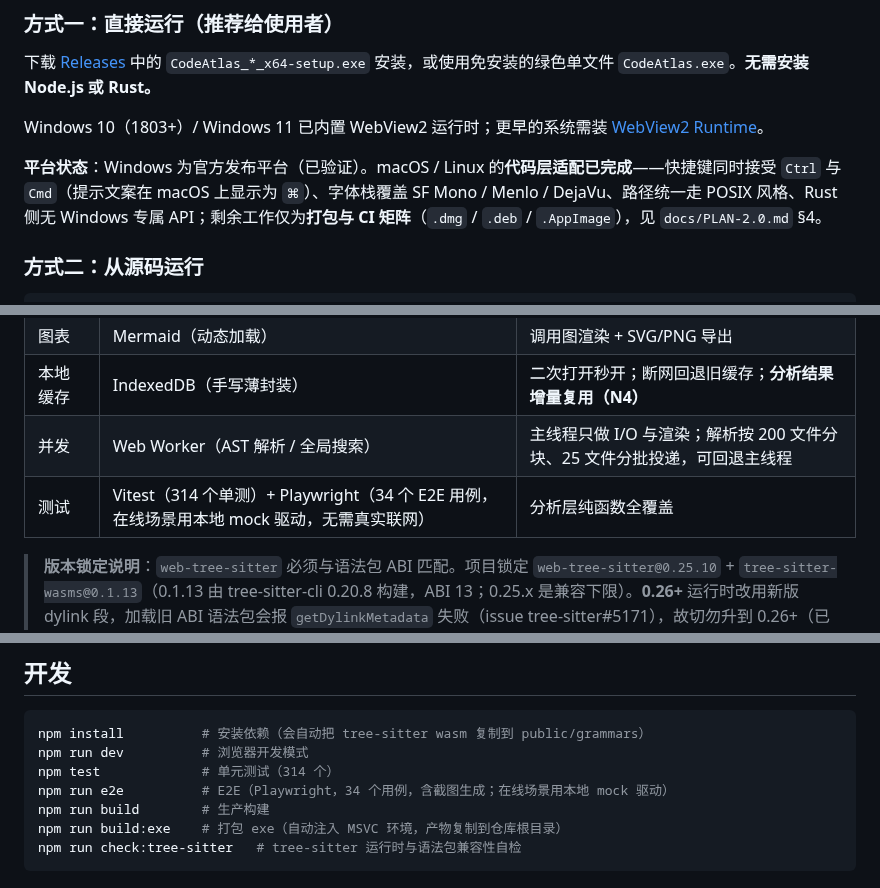
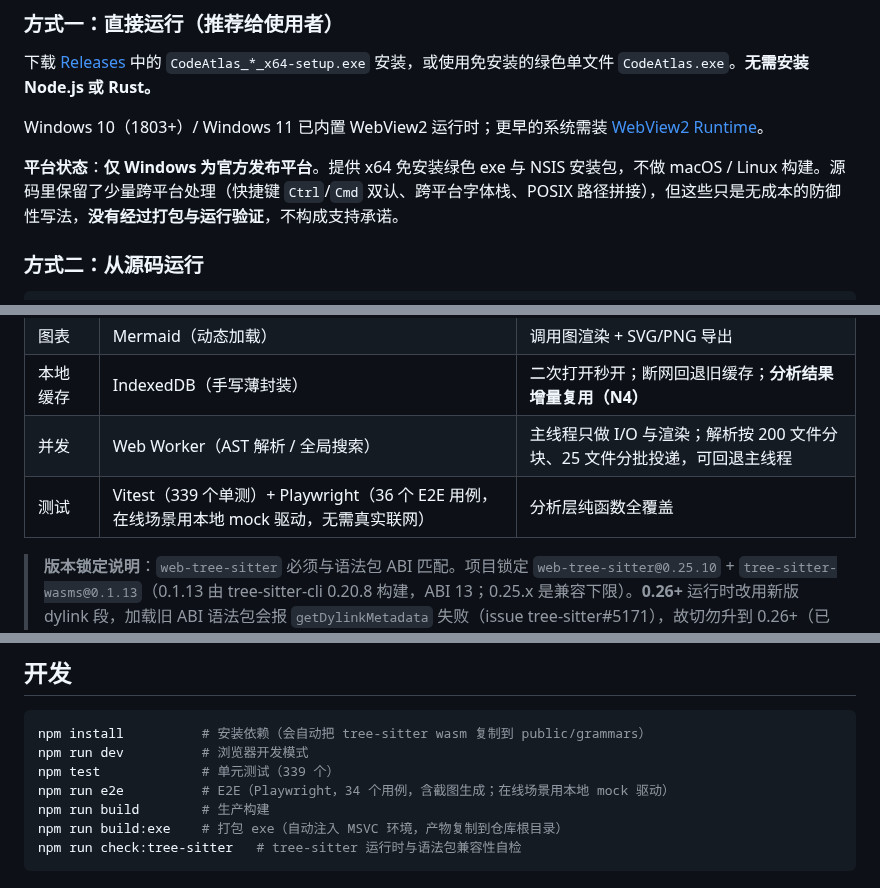
Before and after one commit to Linu-code/codeatlas, a Markdown page: README.md, 3 parts joined by grey strips. Drawn GitHub-style.

````diff
--- a/README.md
+++ b/README.md
@@ -53,7 +55,7 @@
 
 Windows 10（1803+）/ Windows 11 已内置 WebView2 运行时；更早的系统需装 [WebView2 Runtime](https://developer.microsoft.com/microsoft-edge/webview2/)。
 
-**平台状态**：Windows 为官方发布平台（已验证）。macOS / Linux 的**代码层适配已完成**——快捷键同时接受 `Ctrl` 与 `Cmd`（提示文案在 macOS 上显示为 `⌘`）、字体栈覆盖 SF Mono / Menlo / DejaVu、路径统一走 POSIX 风格、Rust 侧无 Windows 专属 API；剩余工作仅为**打包与 CI 矩阵**（`.dmg` / `.deb` / `.AppImage`），见 `docs/PLAN-2.0.md` §4。
+**平台状态**：**仅 Windows 为官方发布平台**。提供 x64 免安装绿色 exe 与 NSIS 安装包，不做 macOS / Linux 构建。源码里保留了少量跨平台处理（快捷键 `Ctrl`/`Cmd` 双认、跨平台字体栈、POSIX 路径拼接），但这些只是无成本的防御性写法，**没有经过打包与运行验证**，不构成支持承诺。
 
 ### 方式二：从源码运行
 
@@ -151,7 +153,7 @@ src-tauri/target/release/bundle/nsis/*-setup.exe              # Cargo 原始输
 | 图表 | Mermaid（动态加载） | 调用图渲染 + SVG/PNG 导出 |
 | 本地缓存 | IndexedDB（手写薄封装） | 二次打开秒开；断网回退旧缓存；**分析结果增量复用（N4）** |
 | 并发 | Web Worker（AST 解析 / 全局搜索） | 主线程只做 I/O 与渲染；解析按 200 文件分块、25 文件分批投递，可回退主线程 |
-| 测试 | Vitest（314 个单测）+ Playwright（34 个 E2E 用例，在线场景用本地 mock 驱动，无需真实联网） | 分析层纯函数全覆盖 |
+| 测试 | Vitest（339 个单测）+ Playwright（36 个 E2E 用例，在线场景用本地 mock 驱动，无需真实联网） | 分析层纯函数全覆盖 |
 
 > **版本锁定说明**：`web-tree-sitter` 必须与语法包 ABI 匹配。项目锁定 `web-tree-sitter@0.25.10` + `tree-sitter-wasms@0.1.13`（0.1.13 由 tree-sitter-cli 0.20.8 构建，ABI 13；0.25.x 是兼容下限）。**0.26+** 运行时改用新版 dylink 段，加载旧 ABI 语法包会报 `getDylinkMetadata` 失败（issue tree-sitter#5171），故切勿升到 0.26+（已通过 Dependabot 忽略）。
 >
@@ -227,7 +229,7 @@ Atlas Blue 色板：主色 `#4A6CF7`、强调色 `#7C9EFF`、深色底 `#1B1D23`
 ```bash
 npm install          # 安装依赖（会自动把 tree-sitter wasm 复制到 public/grammars）
 npm run dev          # 浏览器开发模式
-npm test             # 单元测试（314 个）
+npm test             # 单元测试（339 个）
 npm run e2e          # E2E（Playwright，34 个用例，含截图生成；在线场景用本地 mock 驱动）
 npm run build        # 生产构建
 npm run build:exe    # 打包 exe（自动注入 MSVC 环境，产物复制到仓库根目录）
````
Also changed, not shown: other parts of README.md (+5 -3 lines), docs/ACCEPTANCE.md (+4 -4 lines), docs/screenshots/architecture-classes.png, docs/screenshots/context-pack.png, 1 other file.
